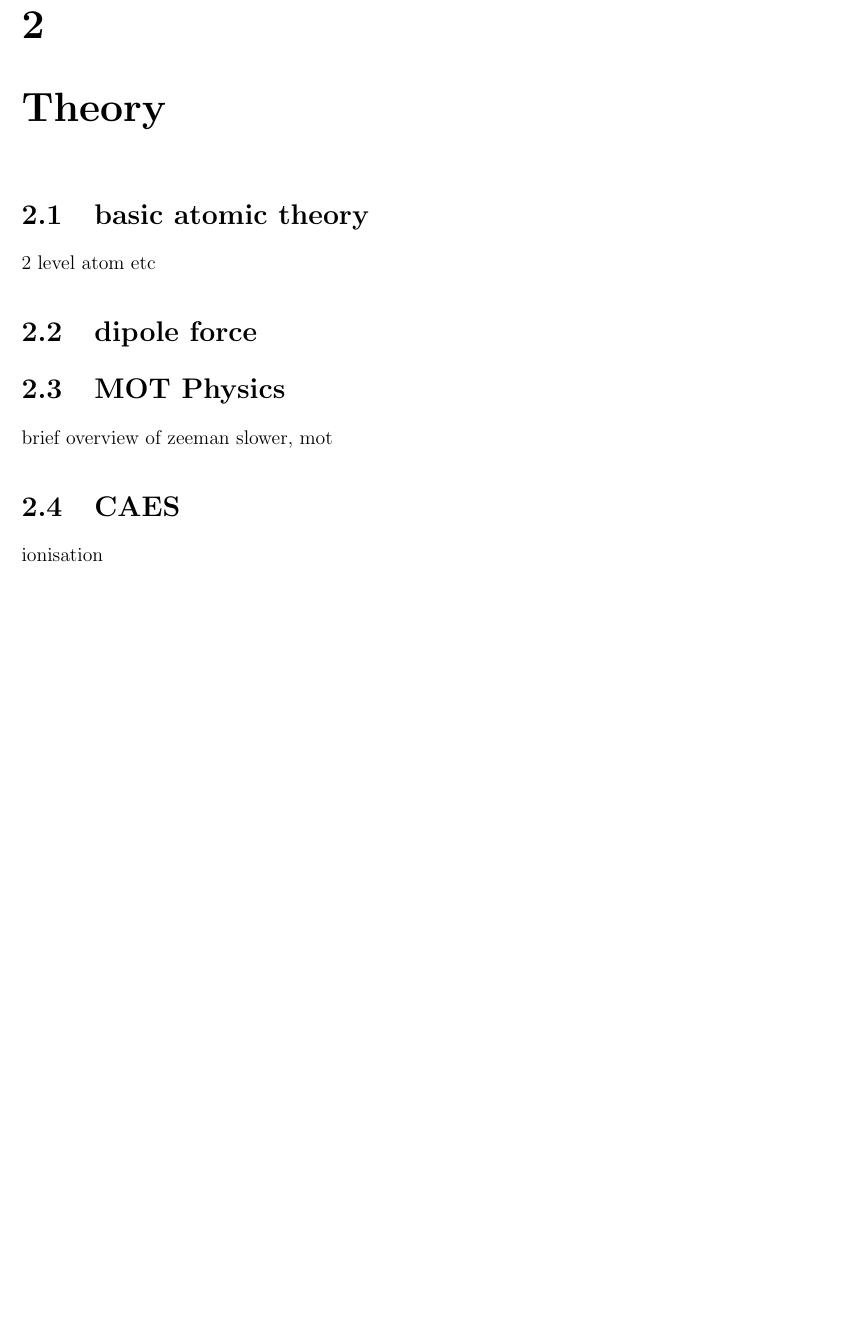
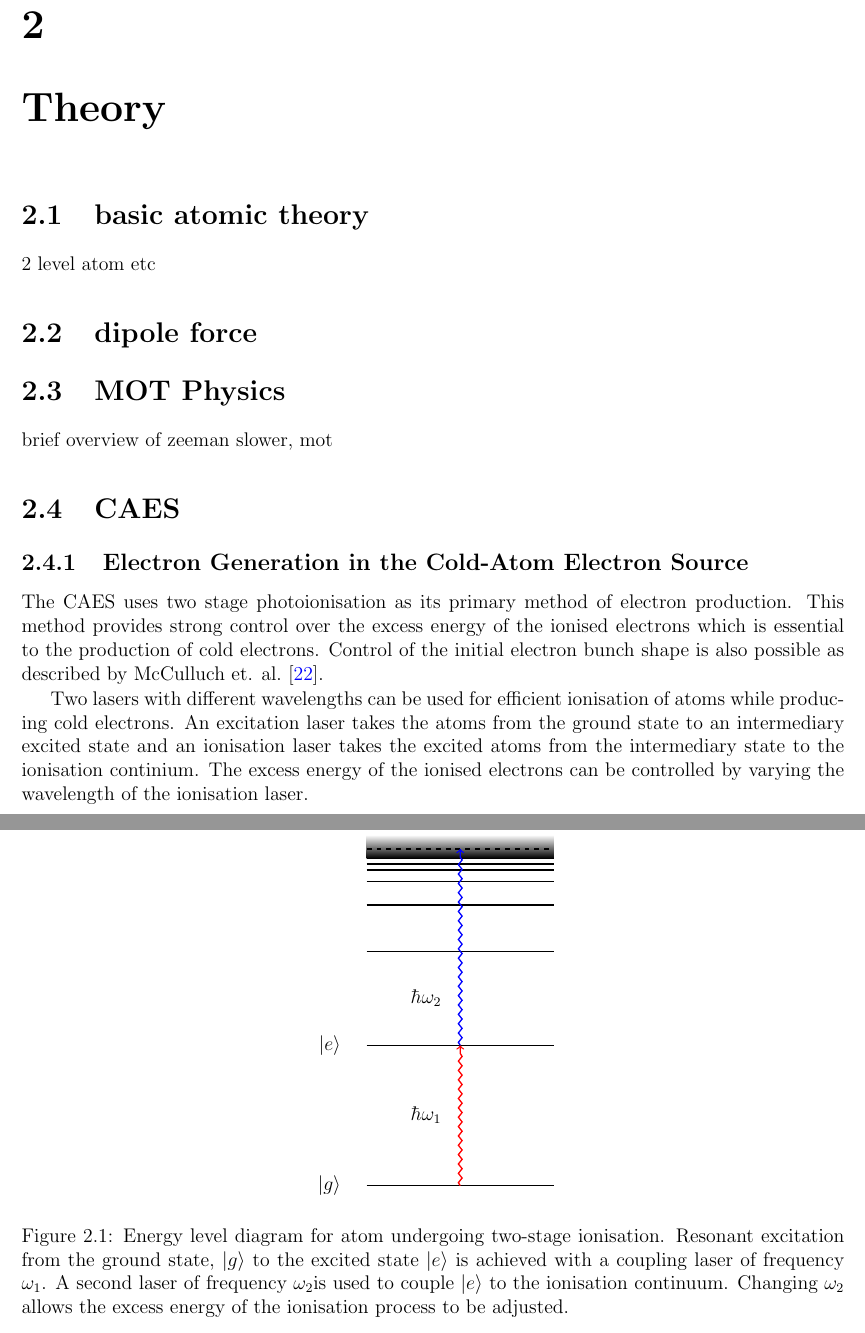
Before and after one commit to joshuat/Thesis, a LaTeX thesis (thesis.tex, which reads 3_theory/theory.tex): part of page 9 of 25 before the commit and two parts of pages 9 and 10 of 27 after it, the two joined at a grey line, cut so that both start at the same text, the shorter picture padded with empty space. Compiled offline with pdfLaTeX.

Commit message:
Some theory on electron generation. Also now have programmy figures with tikz.

```diff
--- a/3_theory/theory.tex
+++ b/3_theory/theory.tex
@@ -12,8 +12,36 @@ brief overview of zeeman slower, mot
 
 \section{CAES}
 
-ionisation
+\subsection{Electron Generation in the Cold-Atom Electron Source}
+The \gls{caes} uses two stage photoionisation as its primary method of electron production. This method provides strong control over the excess energy of the ionised electrons which is essential to the production of cold electrons. Control of the initial electron bunch shape is also possible as described by McCulluch et. al. \cite{mcculloch_arbitrarily_2011}.
 
-acceleration
+Two lasers with different wavelengths can be used for efficient ionisation of atoms while producing cold electrons. An excitation laser takes the atoms from the ground state to an intermediary excited state and an ionisation laser takes the excited atoms from the intermediary state to the ionisation continium. The excess energy of the ionised electrons can be controlled by varying the wavelength of the ionisation laser.
 
-steering
+\begin{figure}
+\centering
+\begin{tikzpicture}[scale=2]
+    \begin{scope}[thick, decoration={snake,amplitude=.4mm,
+        segment length=2mm,post length=1mm}]
+      \draw (0, 0) node[left=0.4cm] {$\ket{g}$}
+        -- (2, 0);
+      \draw (0, 1.5)  node[left=0.4cm] {$\ket{e}$}
+        -- (2, 1.5);
+
+      \draw (0, 2.5) -- (2, 2.5);
+      \draw (0, 3) -- (2, 3);
+      \draw (0, 3.25) -- (2, 3.25);
+      \draw (0, 3.375) -- (2, 3.375);
+      \draw (0, 3.4375) -- (2, 3.4375);
+      \draw (0, 3.5) -- (2, 3.5);
+      \shade[top color=white,bottom color=black] (0, 3.5) rectangle (2, 3.75);
+
+      \draw[style=dashed] (0, 3.6) -- (2, 3.6);
+
+      \draw[decorate,red,->] (1,0) -- ++(90:1.5);% excitation
+      \draw[decorate,blue,->] (1,1.5) -- ++(90:2.1);% ionisation
+
+      \draw (1, 0.75) node[left=0.25cm] {$\hbar\omega_1$};
+      \draw (1, 2) node[left=0.25cm] {$\hbar\omega_2$};
+    \end{scope}
+\end{tikzpicture}
+\caption[Title]{Energy level diagram for atom undergoing two-stage ionisation. Resonant excitation from the ground state, $\ket{g}$ to the excited state $\ket{e}$ is achieved with a coupling laser of frequency $\omega_1$. A second laser of frequency $\omega_2$is used to couple $\ket{e}$ to the ionisation continuum. Changing $\omega_2$ allows the excess energy of the ionisation process to be adjusted.}
```
Also changed, not shown: thesis.tex (+13 -0 lines), thesis.pdf, 3_theory/theory.tex (52 more changed lines).
